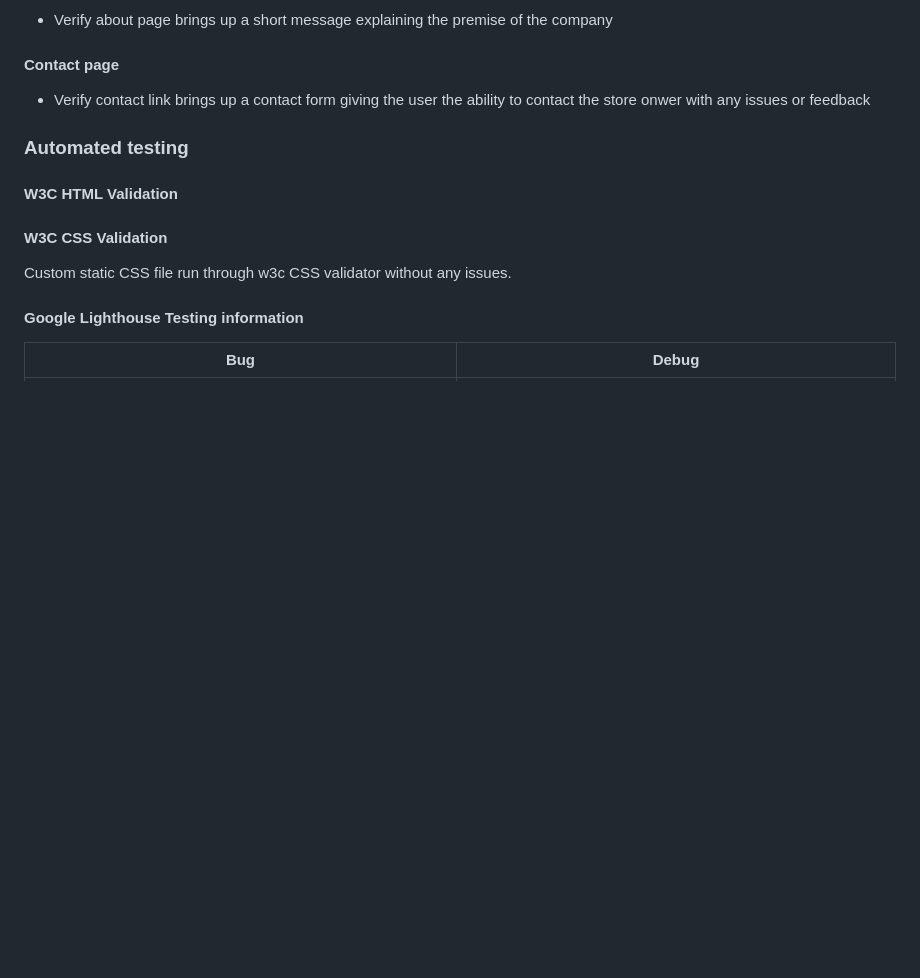
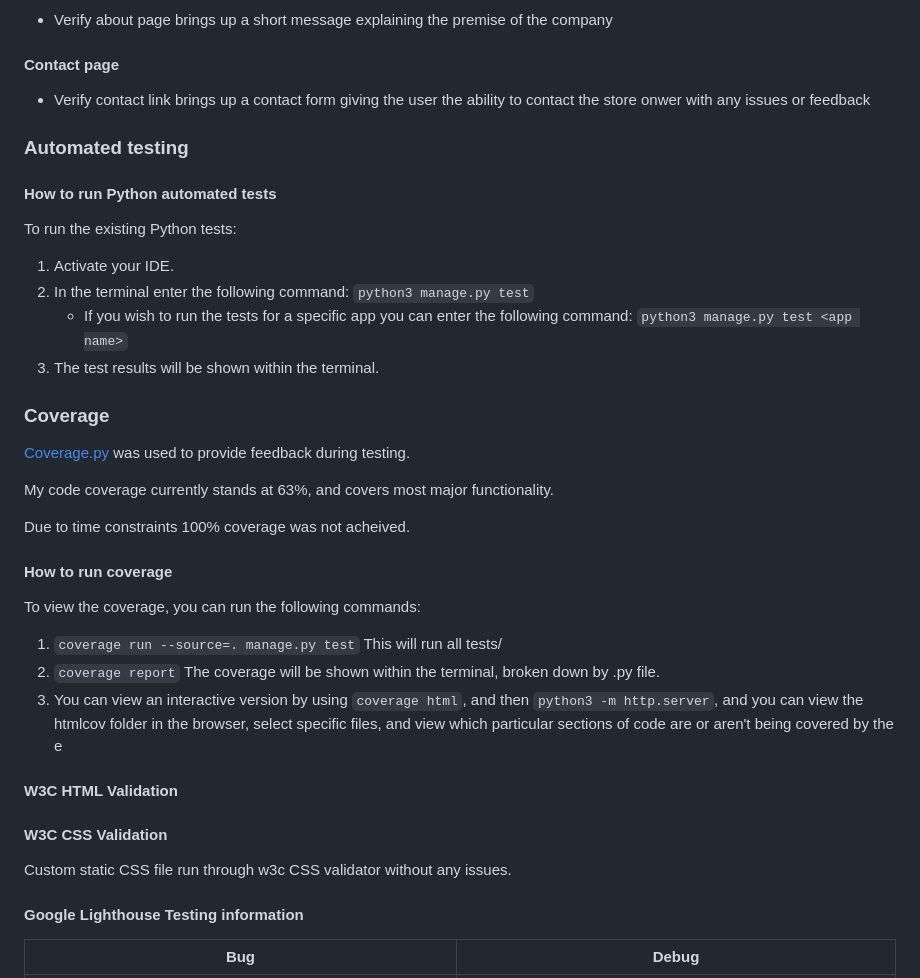
Before and after one commit to markj0hnst0n/pizza-delivery-place, a Markdown page: README/testing/testing.md, the part around the change. Drawn GitHub-style; blank space fills up the shorter version.

```diff
--- a/README/testing/testing.md
+++ b/README/testing/testing.md
@@ -191,6 +191,30 @@ Notes
 
 ### Automated testing
 
+#### How to run Python automated tests
+
+To run the existing Python tests:
+1. Activate your IDE.
+2. In the terminal enter the following command: `python3 manage.py test`
+    * If you wish to run the tests for a specific app you can enter the following command: `python3 manage.py test <app name>`
+3. The test results will be shown within the terminal.
+
+### Coverage
+
+[Coverage.py](https://coverage.readthedocs.io/) was used to provide feedback during testing.
+
+My code coverage currently stands at 63%, and covers most major functionality.
+
+Due to time constraints 100% coverage was not acheived.
+
+#### How to run coverage
+
+To view the coverage, you can run the following commands:
+
+1. `coverage run --source=. manage.py test` This will run all tests/
+2. `coverage report` The coverage will be shown within the terminal, broken down by .py file.
+3. You can view an interactive version by using `coverage html`, and then `python3 -m http.server`, and you can view the htmlcov folder in the browser, select specific files, and view which particular sections of code are or aren't being covered by the e
+
 #### W3C HTML Validation
 
 #### W3C CSS Validation
```
Also changed, not shown: README.md (+63 -10 lines), README/pizza-place-colour-palette.png (added), 3 other files.
